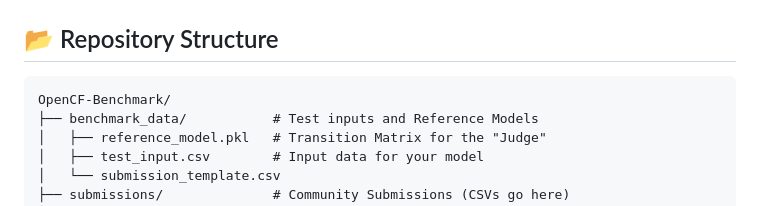
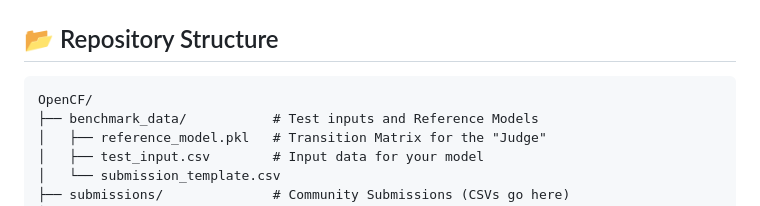
Before and after one commit to sungyongchung/OpenCF, a Markdown page: README.md, the part around the change. Drawn GitHub-style.

Commit message:
Initial commit: Launch OpenCF

````diff
--- a/README.md
+++ b/README.md
@@ -114,7 +114,7 @@ Measures consistency over the full trajectory horizon.
 ## 📂 Repository Structure
 
 ```text
-OpenCF-Benchmark/
+OpenCF/
 ├── benchmark_data/           # Test inputs and Reference Models
 │   ├── reference_model.pkl   # Transition Matrix for the "Judge"
 │   ├── test_input.csv        # Input data for your model
````
